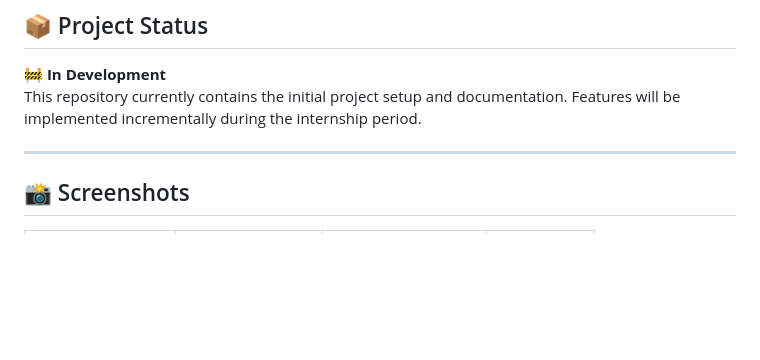
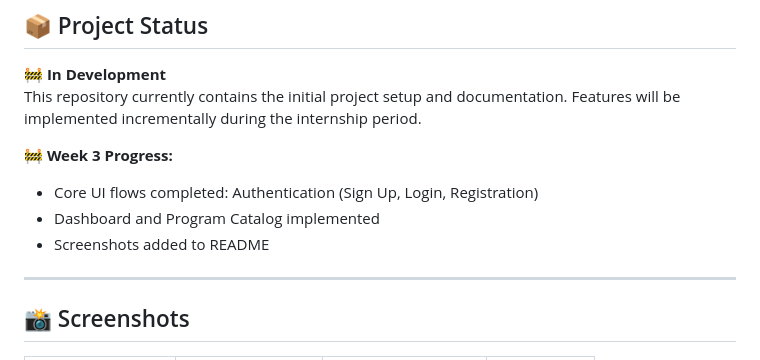
Before and after one commit to AnushkaGyawali/excelerateconnect, a Markdown page: README.md, the part around the change. GitHub-like rendering; blank space fills up the shorter version.

Commit message:
Week 3: Updated README with screenshots and project status

```diff
--- a/README.md
+++ b/README.md
@@ -59,6 +59,11 @@ The project follows an iterative and modular development approach aligned with I
 🚧 **In Development**
 This repository currently contains the initial project setup and documentation. Features will be implemented incrementally during the internship period.
 
+🚧 **Week 3 Progress:**
+- Core UI flows completed: Authentication (Sign Up, Login, Registration)
+- Dashboard and Program Catalog implemented
+- Screenshots added to README
+
 ---
 
 ## 📸 Screenshots
```
